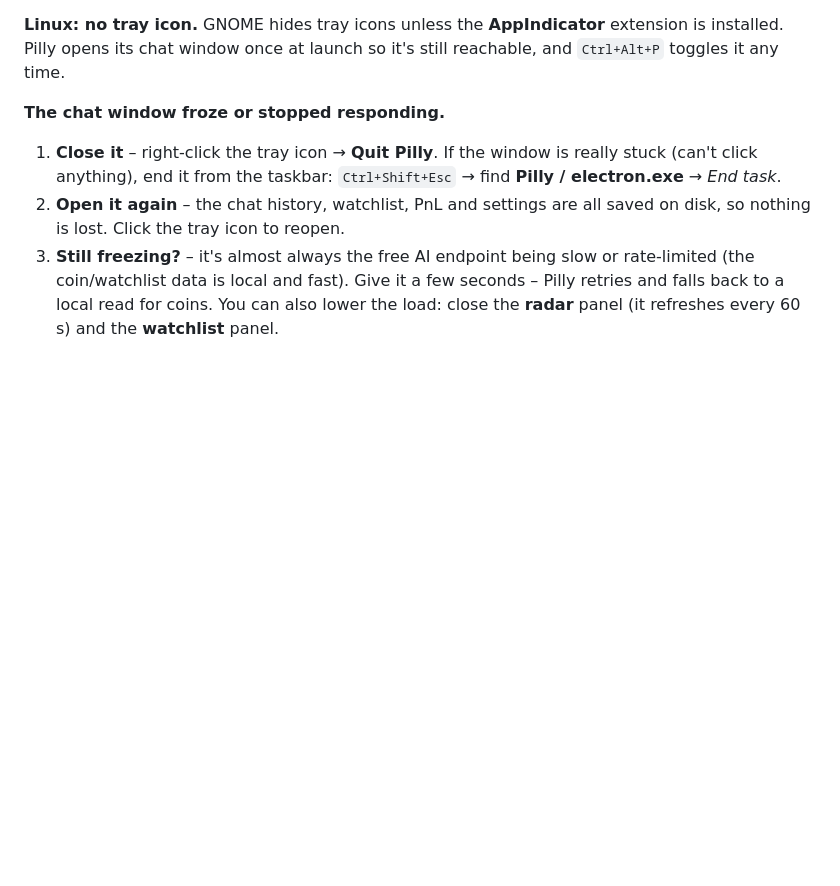
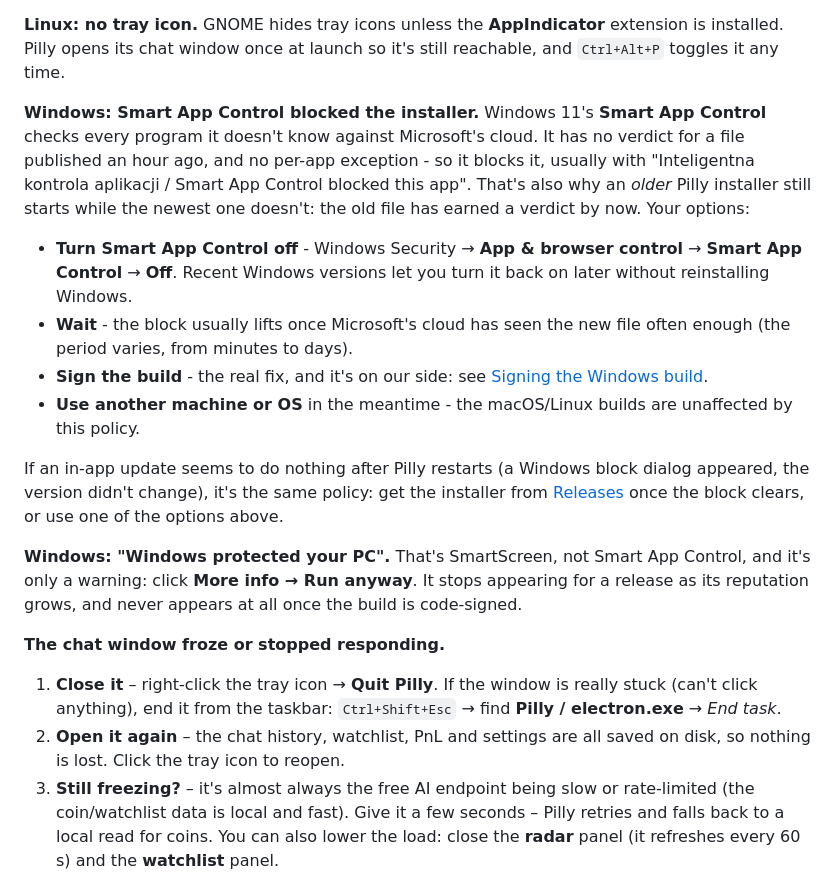
Before and after one commit to PillCrew/PillCrew, a Markdown page: pillcrew-desktop/README.md, the part around one of its changes. Drawn GitHub-style; blank space fills up the shorter version.

```diff
--- a/pillcrew-desktop/README.md
+++ b/pillcrew-desktop/README.md
@@ -796,6 +845,33 @@ sets the correct permissions on `chrome-sandbox`, so launching needs no manual
 **Linux: no tray icon.** GNOME hides tray icons unless the **AppIndicator**
 extension is installed. Pilly opens its chat window once at launch so it's
 still reachable, and `Ctrl+Alt+P` toggles it any time.
+
+**Windows: Smart App Control blocked the installer.** Windows 11's **Smart App
+Control** checks every program it doesn't know against Microsoft's cloud. It has
+no verdict for a file published an hour ago, and no per-app exception - so it
+blocks it, usually with "Inteligentna kontrola aplikacji / Smart App Control
+blocked this app". That's also why an *older* Pilly installer still starts while
+the newest one doesn't: the old file has earned a verdict by now. Your options:
+
+- **Turn Smart App Control off** - Windows Security → **App & browser control**
+  → **Smart App Control** → **Off**. Recent Windows versions let you turn it
+  back on later without reinstalling Windows.
+- **Wait** - the block usually lifts once Microsoft's cloud has seen the new
+  file often enough (the period varies, from minutes to days).
+- **Sign the build** - the real fix, and it's on our side: see
+  [Signing the Windows build](#signing-the-windows-build-smart-app-control-and-smartscreen).
+- **Use another machine or OS** in the meantime - the macOS/Linux builds are
+  unaffected by this policy.
+
+If an in-app update seems to do nothing after Pilly restarts (a Windows block
+dialog appeared, the version didn't change), it's the same policy: get the
+installer from [Releases](https://github.com/PillCrew/PillCrew/releases) once
+the block clears, or use one of the options above.
+
+**Windows: "Windows protected your PC".** That's SmartScreen, not Smart App
+Control, and it's only a warning: click **More info → Run anyway**. It stops
+appearing for a release as its reputation grows, and never appears at all once
+the build is code-signed.
 
 **The chat window froze or stopped responding.**
 
```
Also changed, not shown: other parts of pillcrew-desktop/README.md (+50 -1 lines).
